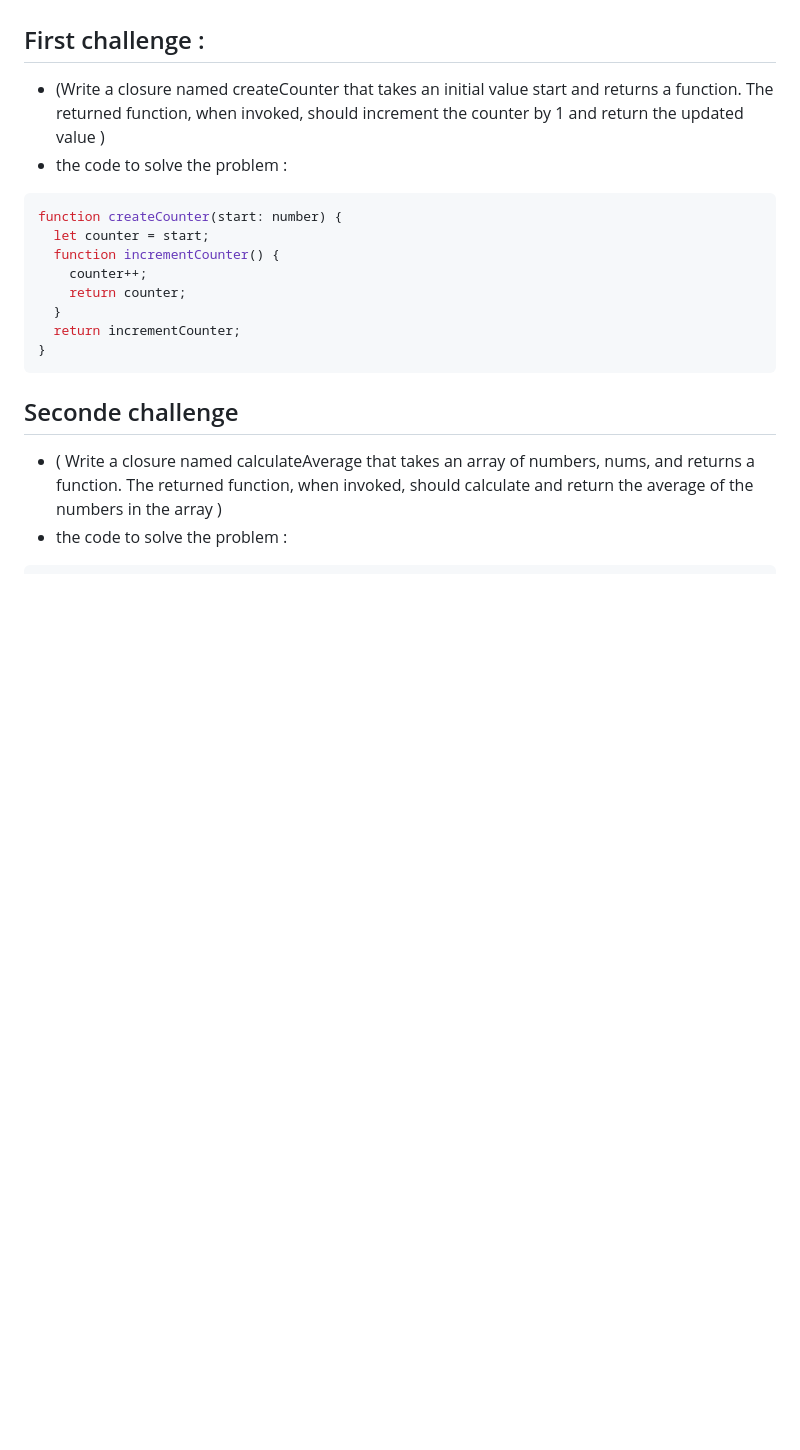
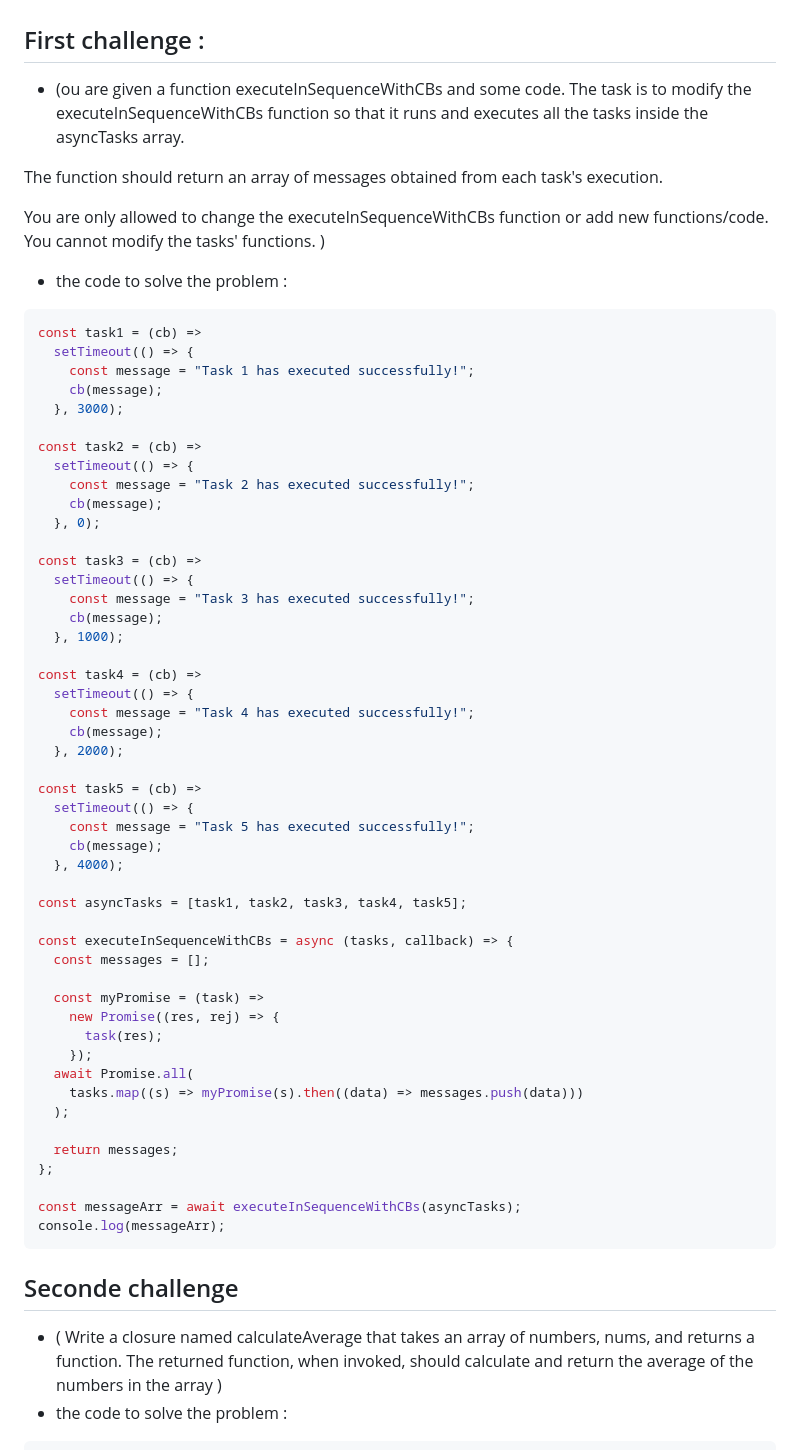
Before and after one commit to jafar-sweity/javascript-in-15-Day, a Markdown page: day8.md, the part around the change. Rendered like a GitHub page; blank space fills up the shorter version.

````diff
--- a/day8.md
+++ b/day8.md
@@ -44,17 +44,61 @@
 
 
 ## First challenge   :
-- (Write a closure named createCounter that takes an initial value start and returns a function. The returned function, when invoked, should increment the counter by 1 and return the updated value )
+- (ou are given a function executeInSequenceWithCBs and some code. The task is to modify the executeInSequenceWithCBs function so that it runs and executes all the tasks inside the asyncTasks array.
+
+The function should return an array of messages obtained from each task's execution.
+
+You are only allowed to change the executeInSequenceWithCBs function or add new functions/code. You cannot modify the tasks' functions. )
 - the code to solve the problem :
 ```javascript
-function createCounter(start: number) {
-  let counter = start;
-  function incrementCounter() {
-    counter++;
-    return counter;
-  }
-  return incrementCounter;
-}
+const task1 = (cb) =>
+  setTimeout(() => {
+    const message = "Task 1 has executed successfully!";
+    cb(message);
+  }, 3000);
+
+const task2 = (cb) =>
+  setTimeout(() => {
+    const message = "Task 2 has executed successfully!";
+    cb(message);
+  }, 0);
+
+const task3 = (cb) =>
+  setTimeout(() => {
+    const message = "Task 3 has executed successfully!";
+    cb(message);
+  }, 1000);
+
+const task4 = (cb) =>
+  setTimeout(() => {
+    const message = "Task 4 has executed successfully!";
+    cb(message);
+  }, 2000);
+
+const task5 = (cb) =>
+  setTimeout(() => {
+    const message = "Task 5 has executed successfully!";
+    cb(message);
+  }, 4000);
+
+const asyncTasks = [task1, task2, task3, task4, task5];
+
+const executeInSequenceWithCBs = async (tasks, callback) => {
+  const messages = [];
+
+  const myPromise = (task) =>
+    new Promise((res, rej) => {
+      task(res);
+    });
+  await Promise.all(
+    tasks.map((s) => myPromise(s).then((data) => messages.push(data)))
+  );
+
+  return messages;
+};
+
+const messageArr = await executeInSequenceWithCBs(asyncTasks);
+console.log(messageArr);
 ```
 ## Seconde challenge
 - ( Write a closure named calculateAverage that takes an array of numbers, nums, and returns a function. The returned function, when invoked, should calculate and return the average of the numbers in the array )
````
